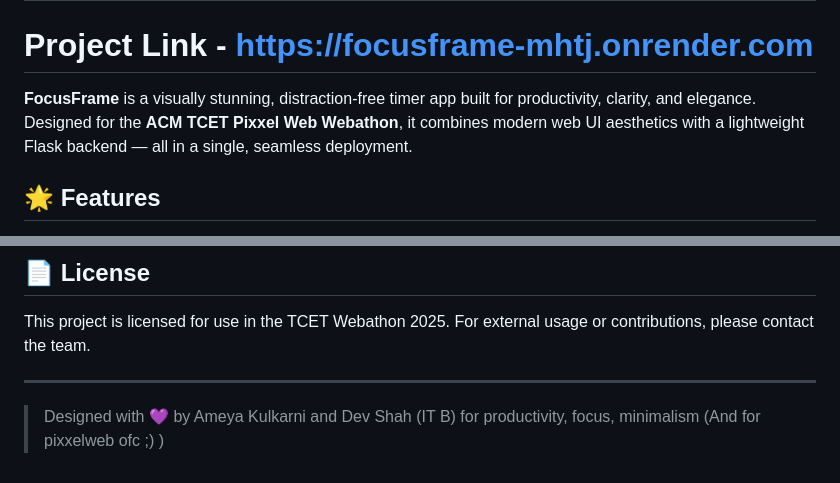
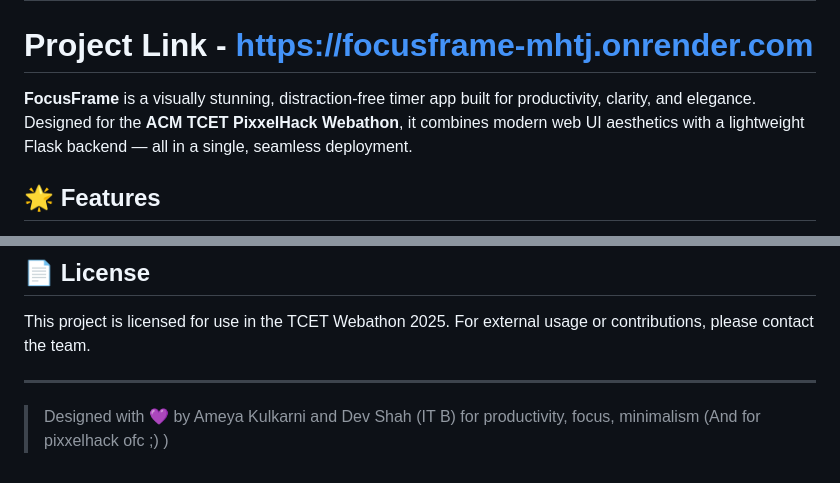
Before and after one commit to Ameya79/FocusFrame-PixxelHack-Webathon-1.0-, a Markdown page: README.md, 2 parts joined by grey strips. Drawn GitHub-style.

```diff
--- a/README.md
+++ b/README.md
@@ -2,7 +2,7 @@
 
 # Project Link - https://focusframe-mhtj.onrender.com
 
-**FocusFrame** is a visually stunning, distraction-free timer app built for productivity, clarity, and elegance. Designed for the **ACM TCET Pixxel Web Webathon**, it combines modern web UI aesthetics with a lightweight Flask backend — all in a single, seamless deployment.
+**FocusFrame** is a visually stunning, distraction-free timer app built for productivity, clarity, and elegance. Designed for the **ACM TCET PixxelHack Webathon**, it combines modern web UI aesthetics with a lightweight Flask backend — all in a single, seamless deployment.
 
 ## 🌟 Features
 
@@ -117,4 +117,4 @@ This project is licensed for use in the TCET Webathon 2025. For external usage o
 
 ---
 
-> Designed with 💜 by Ameya Kulkarni and Dev Shah (IT B) for productivity, focus, minimalism (And for pixxelweb ofc ;) )
+> Designed with 💜 by Ameya Kulkarni and Dev Shah (IT B) for productivity, focus, minimalism (And for pixxelhack ofc ;) )
```
